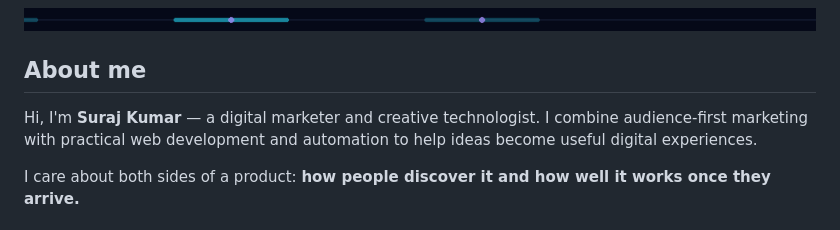
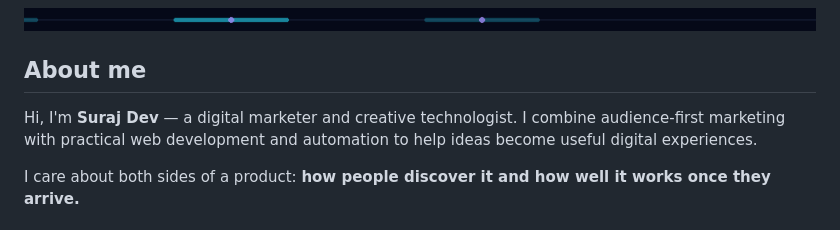
Before and after one commit to thesurajdev/thesurajdev, a Markdown page: README.md, the part around one of its changes. Rendered like a GitHub page.

```diff
--- a/README.md
+++ b/README.md
@@ -18,7 +18,7 @@ I turn ideas into digital experiences that are useful, discoverable, and measura
 
 ## About me
 
-Hi, I'm **Suraj Kumar** — a digital marketer and creative technologist. I combine audience-first marketing with practical web development and automation to help ideas become useful digital experiences.
+Hi, I'm **Suraj Dev** — a digital marketer and creative technologist. I combine audience-first marketing with practical web development and automation to help ideas become useful digital experiences.
 
 I care about both sides of a product: **how people discover it and how well it works once they arrive.**
 
```
Also changed, not shown: other parts of README.md (+2 -2 lines).
